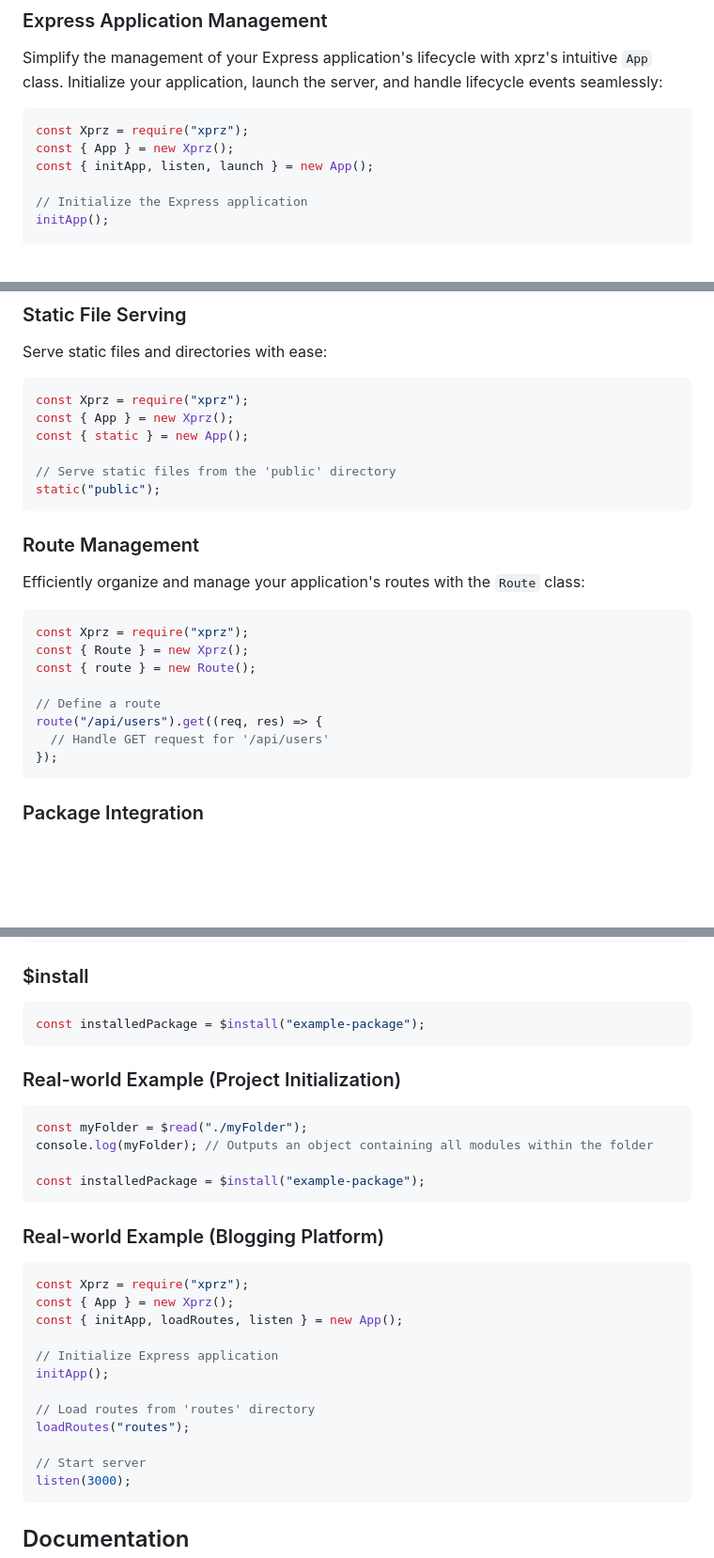
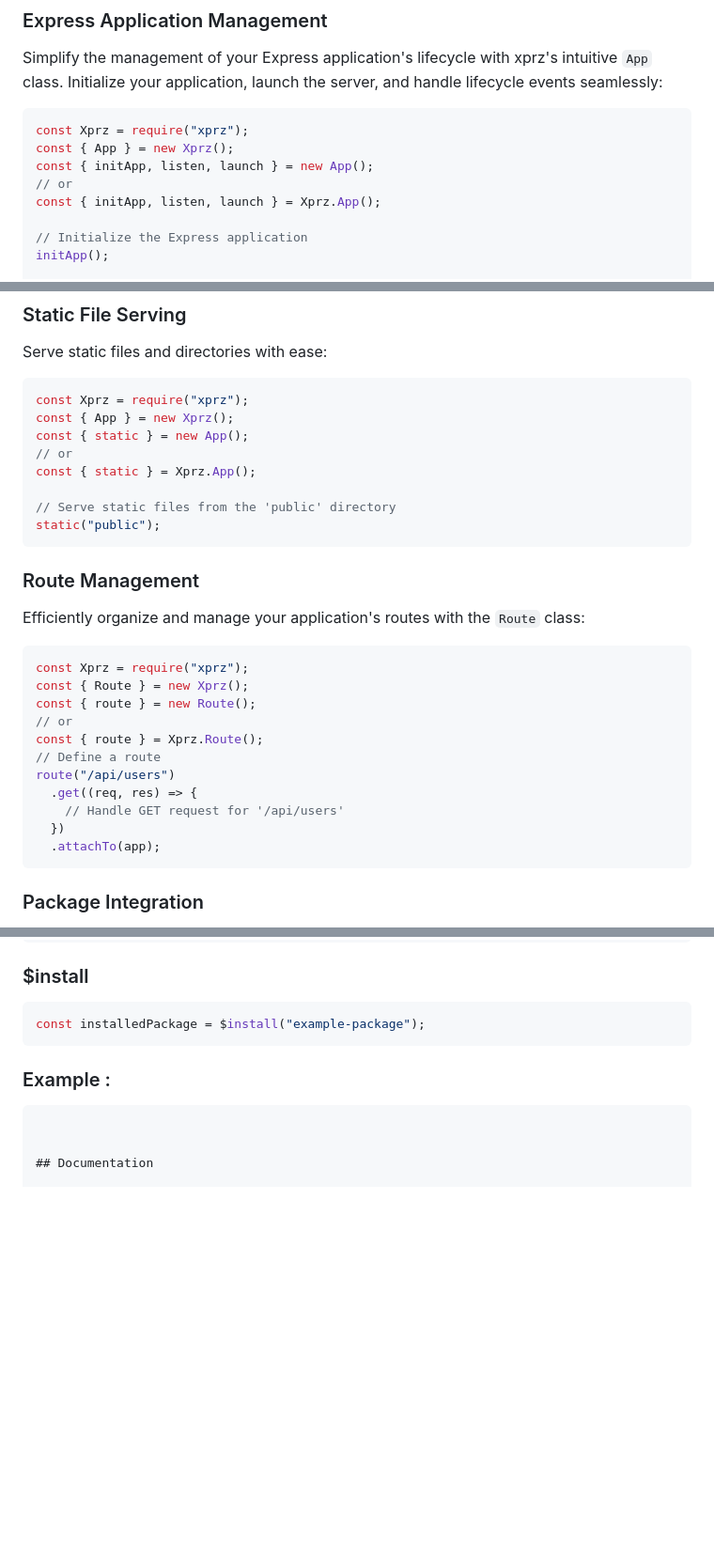
Before and after one commit to m-mdy-m/Xprz, a Markdown page: README.md, 3 parts joined by grey strips. Shown at 94% size. GitHub-like rendering; blank space fills up the shorter version.

Commit message:
Update README.md with new syntax for `Xprz.App()` and `Xprz.Route()`

````diff
--- a/README.md
+++ b/README.md
@@ -60,6 +60,8 @@ Simplify the management of your Express application's lifecycle with xprz's intu
 const Xprz = require("xprz");
 const { App } = new Xprz();
 const { initApp, listen, launch } = new App();
+// or
+const { initApp, listen, launch } = Xprz.App();
 
 // Initialize the Express application
 initApp();
@@ -94,6 +96,8 @@ Serve static files and directories with ease:
 const Xprz = require("xprz");
 const { App } = new Xprz();
 const { static } = new App();
+// or
+const { static } = Xprz.App();
 
 // Serve static files from the 'public' directory
 static("public");
@@ -107,11 +111,14 @@ Efficiently organize and manage your application's routes with the `Route` class
 const Xprz = require("xprz");
 const { Route } = new Xprz();
 const { route } = new Route();
-
+// or
+const { route } = Xprz.Route();
 // Define a route
-route("/api/users").get((req, res) => {
-  // Handle GET request for '/api/users'
-});
+route("/api/users")
+  .get((req, res) => {
+    // Handle GET request for '/api/users'
+  })
+  .attachTo(app);
 ```
 
 ### Package Integration
@@ -172,31 +179,9 @@ console.log(myFolder); // Outputs an object containing all modules within the fo
 const installedPackage = $install("example-package");
 ```
 
-### Real-world Example (Project Initialization)
+### Example :
+```ja
 
-```javascript
-const myFolder = $read("./myFolder");
-console.log(myFolder); // Outputs an object containing all modules within the folder
-
-const installedPackage = $install("example-package");
-```
-
-### Real-world Example (Blogging Platform)
-
-```javascript
-const Xprz = require("xprz");
-const { App } = new Xprz();
-const { initApp, loadRoutes, listen } = new App();
-
-// Initialize Express application
-initApp();
-
-// Load routes from 'routes' directory
-loadRoutes("routes");
-
-// Start server
-listen(3000);
-```
 
 ## Documentation
 
````
